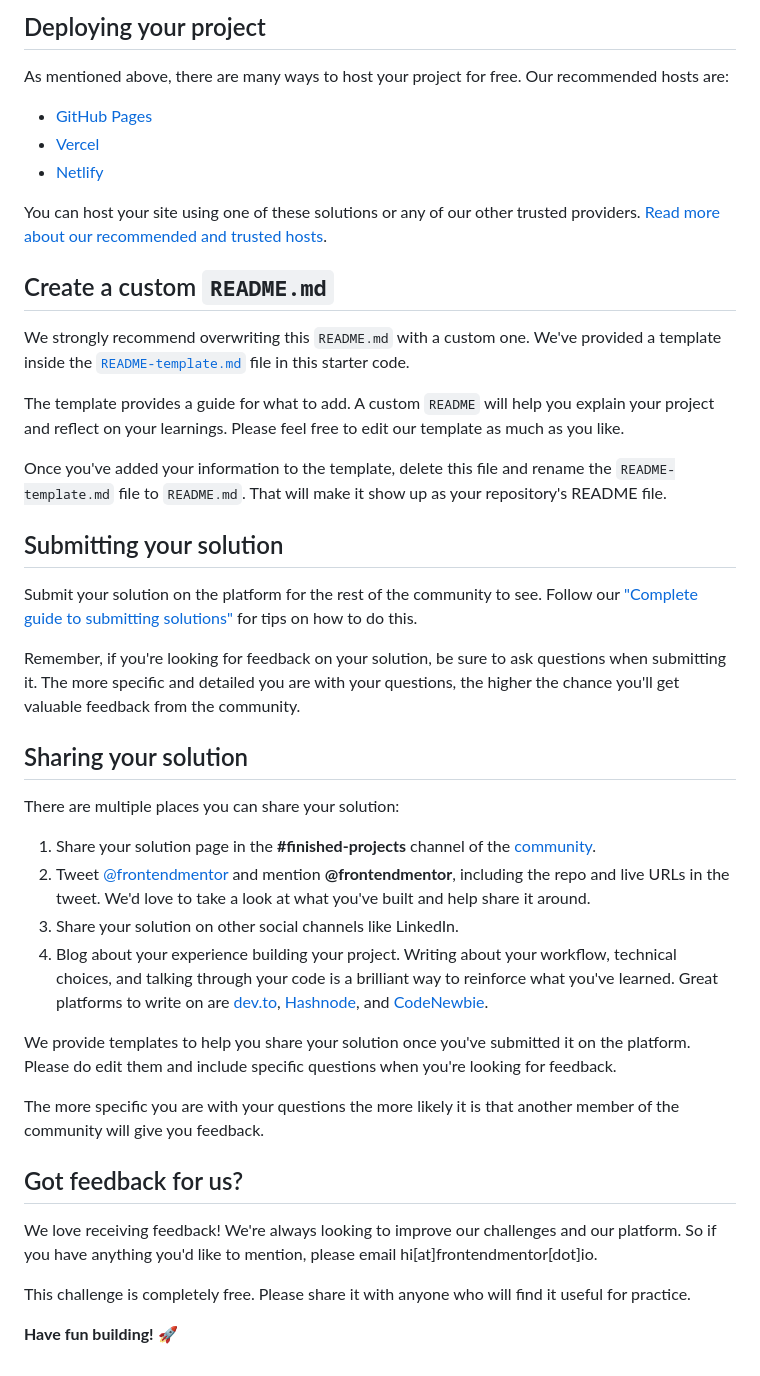
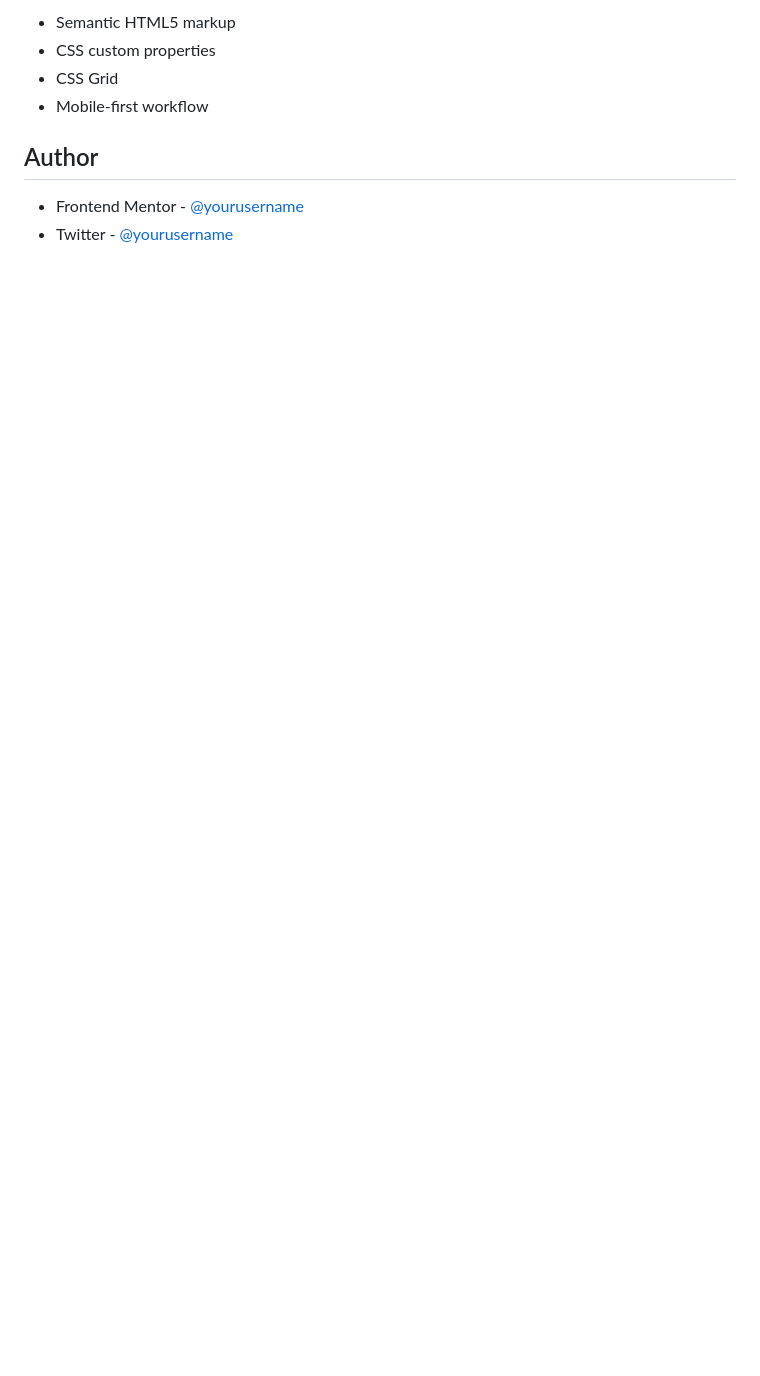
Before and after one commit to Bensolve/testimonials-grid-section-main, a Markdown page: README.md, the part around the change printed below. Drawn GitHub-style; blank space fills up the shorter version.

```diff
--- a/README.md
+++ b/README.md
@@ -47,45 +43,15 @@ Feel free to use any workflow that you feel comfortable with. Below is a suggest
 
-## Deploying your project
+- Semantic HTML5 markup
+- CSS custom properties
+- CSS Grid
+- Mobile-first workflow
 
-As mentioned above, there are many ways to host your project for free. Our recommended hosts are:
 
-- [GitHub Pages](https://pages.github.com/)
-- [Vercel](https://vercel.com/)
-- [Netlify](https://www.netlify.com/)
 
-You can host your site using one of these solutions or any of our other trusted providers. [Read more about our recommended and trusted hosts](https://medium.com/frontend-mentor/frontend-mentor-trusted-hosting-providers-bf000dfebe).
 
-## Create a custom `README.md`
 
-We strongly recommend overwriting this `README.md` with a custom one. We've provided a template inside the [`README-template.md`](./README-template.md) file in this starter code.
 
-The template provides a guide for what to add. A custom `README` will help you explain your project and reflect on your learnings. Please feel free to edit our template as much as you like.
+## Author
 
-Once you've added your information to the template, delete this file and rename the `README-template.md` file to `README.md`. That will make it show up as your repository's README file.
-
-## Submitting your solution
-
-Submit your solution on the platform for the rest of the community to see. Follow our ["Complete guide to submitting solutions"](https://medium.com/frontend-mentor/a-complete-guide-to-submitting-solutions-on-frontend-mentor-ac6384162248) for tips on how to do this.
-
-Remember, if you're looking for feedback on your solution, be sure to ask questions when submitting it. The more specific and detailed you are with your questions, the higher the chance you'll get valuable feedback from the community.
-
-## Sharing your solution
-
-There are multiple places you can share your solution:
-
-1. Share your solution page in the **#finished-projects** channel of the [community](https://www.frontendmentor.io/community).
-2. Tweet [@frontendmentor](https://twitter.com/frontendmentor) and mention **@frontendmentor**, including the repo and live URLs in the tweet. We'd love to take a look at what you've built and help share it around.
-3. Share your solution on other social channels like LinkedIn.
-4. Blog about your experience building your project. Writing about your workflow, technical choices, and talking through your code is a brilliant way to reinforce what you've learned. Great platforms to write on are [dev.to](https://dev.to/), [Hashnode](https://hashnode.com/), and [CodeNewbie](https://community.codenewbie.org/).
-
-We provide templates to help you share your solution once you've submitted it on the platform. Please do edit them and include specific questions when you're looking for feedback.
-
-The more specific you are with your questions the more likely it is that another member of the community will give you feedback.
-
-## Got feedback for us?
-
-We love receiving feedback! We're always looking to improve our challenges and our platform. So if you have anything you'd like to mention, please email hi[at]frontendmentor[dot]io.
-
-This challenge is completely free. Please share it with anyone who will find it useful for practice.
-
-**Have fun building!** 🚀
+- Frontend Mentor - [@yourusername](https://www.frontendmentor.io/profile/Bensolve)
+- Twitter - [@yourusername](https://x.com/Benjaminkissa1)
```
Also changed, not shown: other parts of README.md (+21 -25 lines), README-template.md (deleted, +0 -110 lines), testimonials-grid-section-main.png (added), 2 other files.
